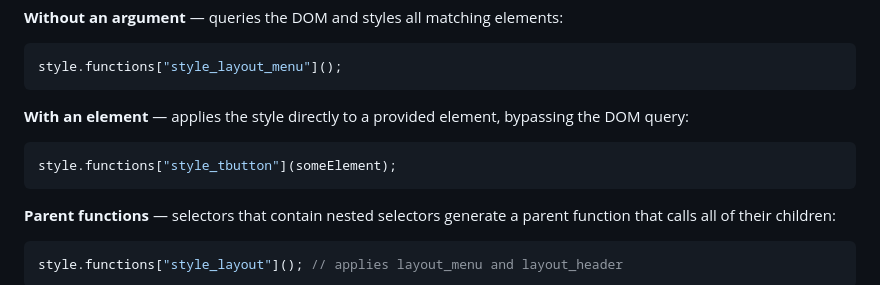
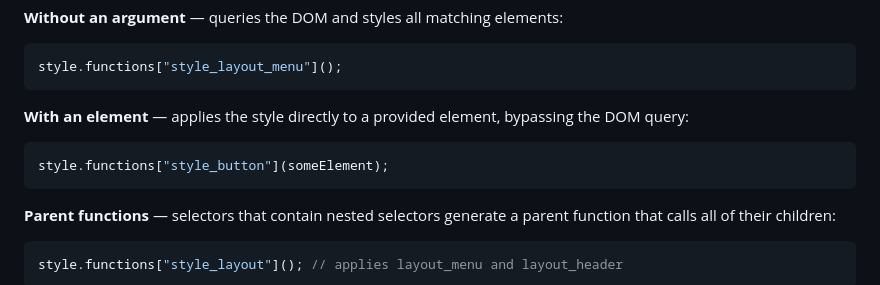
Before and after one commit to Mirth-Development/style_management, a Markdown page: README.md, the part around the change. Drawn GitHub-style.

````diff
--- a/README.md
+++ b/README.md
@@ -171,7 +171,7 @@ style.functions["style_layout_menu"]();
 
 **With an element** — applies the style directly to a provided element, bypassing the DOM query:
 ```typescript
-style.functions["style_tbutton"](someElement);
+style.functions["style_button"](someElement);
 ```
 
 **Parent functions** — selectors that contain nested selectors generate a parent function that calls all of their children:
````
